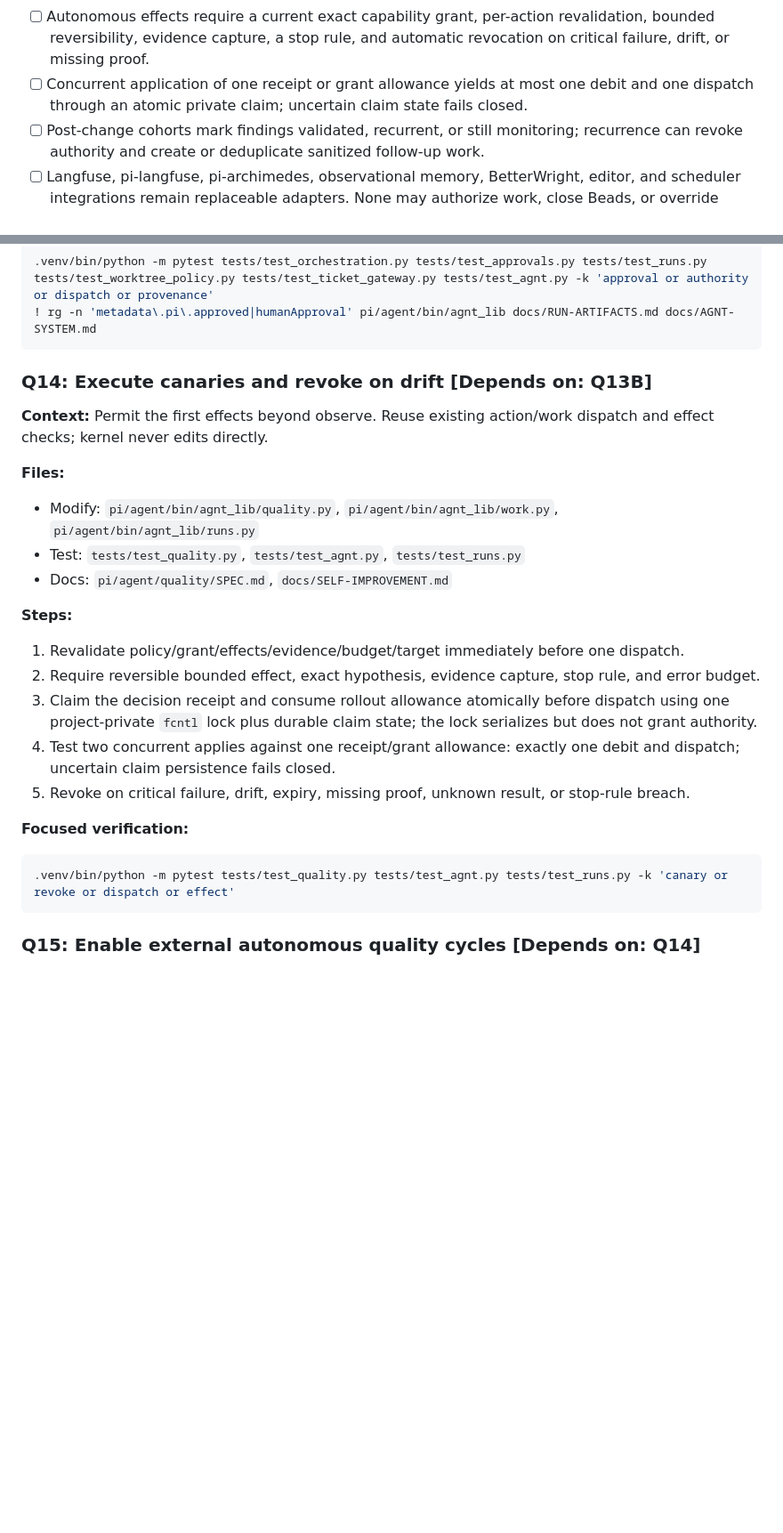
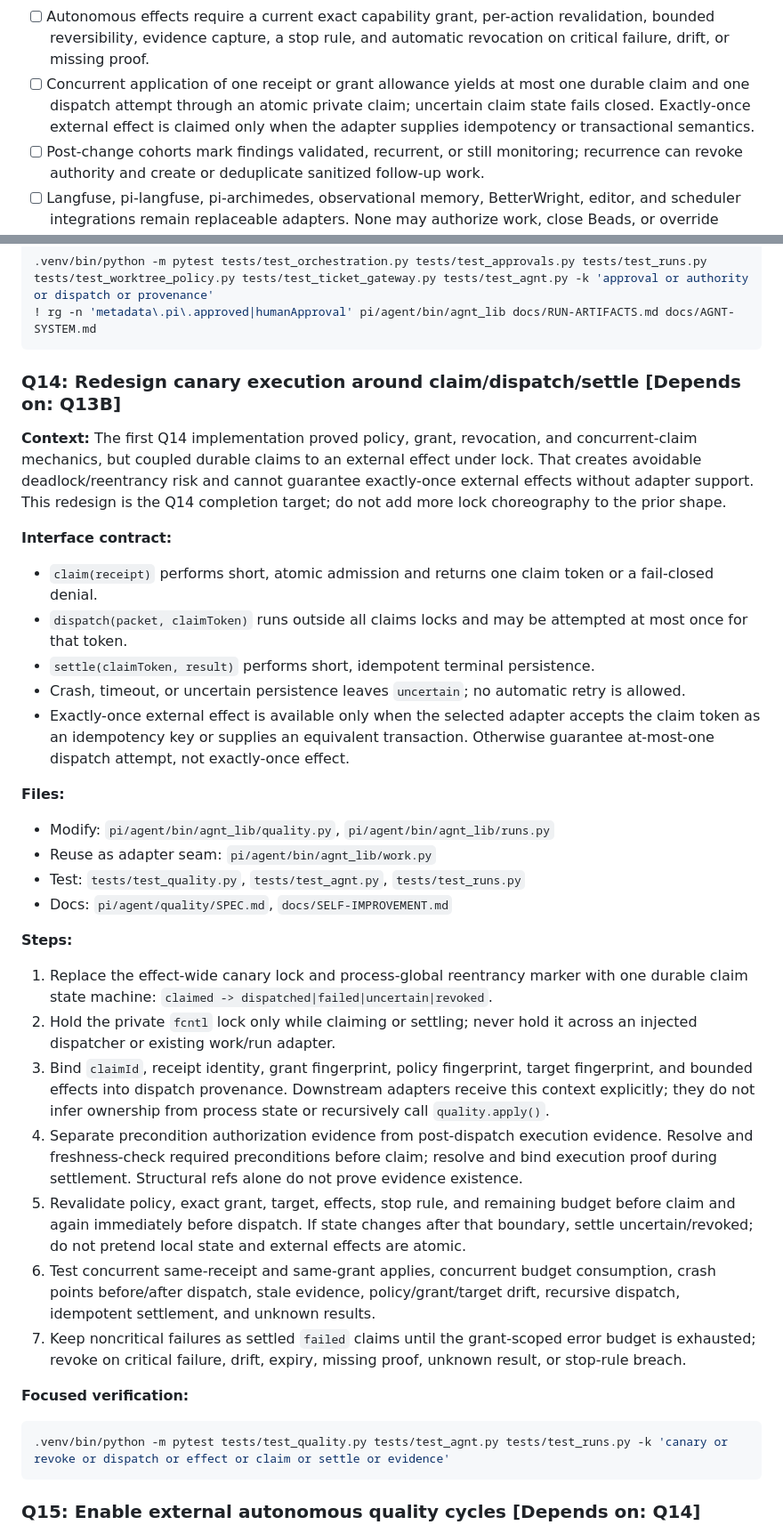
Before and after one commit to stvhay/pi-setup, a Markdown page: .pi/plans/2026-08-13-harness-quality-governance-kernel-plan.md, 2 parts joined by grey strips. Shown at 89% size. Rendered like a GitHub page; blank space fills up the shorter version.

Commit message:
docs: revise canary redesign plan

````diff
--- a/.pi/plans/2026-08-13-harness-quality-governance-kernel-plan.md
+++ b/.pi/plans/2026-08-13-harness-quality-governance-kernel-plan.md
@@ -21,7 +21,7 @@
 - [ ] Core metrics never exceed 12, state missingness explicitly, retain zero-tolerance privacy/authority guards, and link each metric to a decision and retirement condition.
 - [ ] Normal quality work stays within 5–10% of measured resources; high-consequence work may use up to 20%; budget exhaustion suppresses or escalates work rather than being hidden.
 - [ ] Autonomous effects require a current exact capability grant, per-action revalidation, bounded reversibility, evidence capture, a stop rule, and automatic revocation on critical failure, drift, or missing proof.
-- [ ] Concurrent application of one receipt or grant allowance yields at most one debit and one dispatch through an atomic private claim; uncertain claim state fails closed.
+- [ ] Concurrent application of one receipt or grant allowance yields at most one durable claim and one dispatch attempt through an atomic private claim; uncertain claim state fails closed. Exactly-once external effect is claimed only when the adapter supplies idempotency or transactional semantics.
 - [ ] Post-change cohorts mark findings validated, recurrent, or still monitoring; recurrence can revoke authority and create or deduplicate sanitized follow-up work.
 - [ ] Langfuse, pi-langfuse, pi-archimedes, observational memory, BetterWright, editor, and scheduler integrations remain replaceable adapters. None may authorize work, close Beads, or override deterministic local state.
 - [ ] No background daemon, scheduler, service protocol, TUI lifecycle manager, vendorized external extension, parallel work registry, or new model-facing typed tool is added.
@@ -694,25 +694,35 @@ pi/agent/bin/agnt action validate
 ! rg -n 'metadata\.pi\.approved|humanApproval' pi/agent/bin/agnt_lib docs/RUN-ARTIFACTS.md docs/AGNT-SYSTEM.md
 ```
 
-### Q14: Execute canaries and revoke on drift [Depends on: Q13B]
+### Q14: Redesign canary execution around claim/dispatch/settle [Depends on: Q13B]
 
-**Context:** Permit the first effects beyond observe. Reuse existing action/work dispatch and effect checks; kernel never edits directly.
+**Context:** The first Q14 implementation proved policy, grant, revocation, and concurrent-claim mechanics, but coupled durable claims to an external effect under lock. That creates avoidable deadlock/reentrancy risk and cannot guarantee exactly-once external effects without adapter support. This redesign is the Q14 completion target; do not add more lock choreography to the prior shape.
+
+**Interface contract:**
+- `claim(receipt)` performs short, atomic admission and returns one claim token or a fail-closed denial.
+- `dispatch(packet, claimToken)` runs outside all claims locks and may be attempted at most once for that token.
+- `settle(claimToken, result)` performs short, idempotent terminal persistence.
+- Crash, timeout, or uncertain persistence leaves `uncertain`; no automatic retry is allowed.
+- Exactly-once external effect is available only when the selected adapter accepts the claim token as an idempotency key or supplies an equivalent transaction. Otherwise guarantee at-most-one dispatch attempt, not exactly-once effect.
 
 **Files:**
-- Modify: `pi/agent/bin/agnt_lib/quality.py`, `pi/agent/bin/agnt_lib/work.py`, `pi/agent/bin/agnt_lib/runs.py`
+- Modify: `pi/agent/bin/agnt_lib/quality.py`, `pi/agent/bin/agnt_lib/runs.py`
+- Reuse as adapter seam: `pi/agent/bin/agnt_lib/work.py`
 - Test: `tests/test_quality.py`, `tests/test_agnt.py`, `tests/test_runs.py`
 - Docs: `pi/agent/quality/SPEC.md`, `docs/SELF-IMPROVEMENT.md`
 
 **Steps:**
-1. Revalidate policy/grant/effects/evidence/budget/target immediately before one dispatch.
-2. Require reversible bounded effect, exact hypothesis, evidence capture, stop rule, and error budget.
-3. Claim the decision receipt and consume rollout allowance atomically before dispatch using one project-private `fcntl` lock plus durable claim state; the lock serializes but does not grant authority.
-4. Test two concurrent applies against one receipt/grant allowance: exactly one debit and dispatch; uncertain claim persistence fails closed.
-5. Revoke on critical failure, drift, expiry, missing proof, unknown result, or stop-rule breach.
+1. Replace the effect-wide canary lock and process-global reentrancy marker with one durable claim state machine: `claimed -> dispatched|failed|uncertain|revoked`.
+2. Hold the private `fcntl` lock only while claiming or settling; never hold it across an injected dispatcher or existing work/run adapter.
+3. Bind `claimId`, receipt identity, grant fingerprint, policy fingerprint, target fingerprint, and bounded effects into dispatch provenance. Downstream adapters receive this context explicitly; they do not infer ownership from process state or recursively call `quality.apply()`.
+4. Separate precondition authorization evidence from post-dispatch execution evidence. Resolve and freshness-check required preconditions before claim; resolve and bind execution proof during settlement. Structural refs alone do not prove evidence existence.
+5. Revalidate policy, exact grant, target, effects, stop rule, and remaining budget before claim and again immediately before dispatch. If state changes after that boundary, settle uncertain/revoked; do not pretend local state and external effects are atomic.
+6. Test concurrent same-receipt and same-grant applies, concurrent budget consumption, crash points before/after dispatch, stale evidence, policy/grant/target drift, recursive dispatch, idempotent settlement, and unknown results.
+7. Keep noncritical failures as settled `failed` claims until the grant-scoped error budget is exhausted; revoke on critical failure, drift, expiry, missing proof, unknown result, or stop-rule breach.
 
 **Focused verification:**
 ```bash
-.venv/bin/python -m pytest tests/test_quality.py tests/test_agnt.py tests/test_runs.py -k 'canary or revoke or dispatch or effect'
+.venv/bin/python -m pytest tests/test_quality.py tests/test_agnt.py tests/test_runs.py -k 'canary or revoke or dispatch or effect or claim or settle or evidence'
 ```
 
 ### Q15: Enable external autonomous quality cycles [Depends on: Q14]
````
Also changed, not shown: other parts of .pi/plans/2026-08-13-harness-quality-governance-kernel-plan.md (+1 -1 lines).
